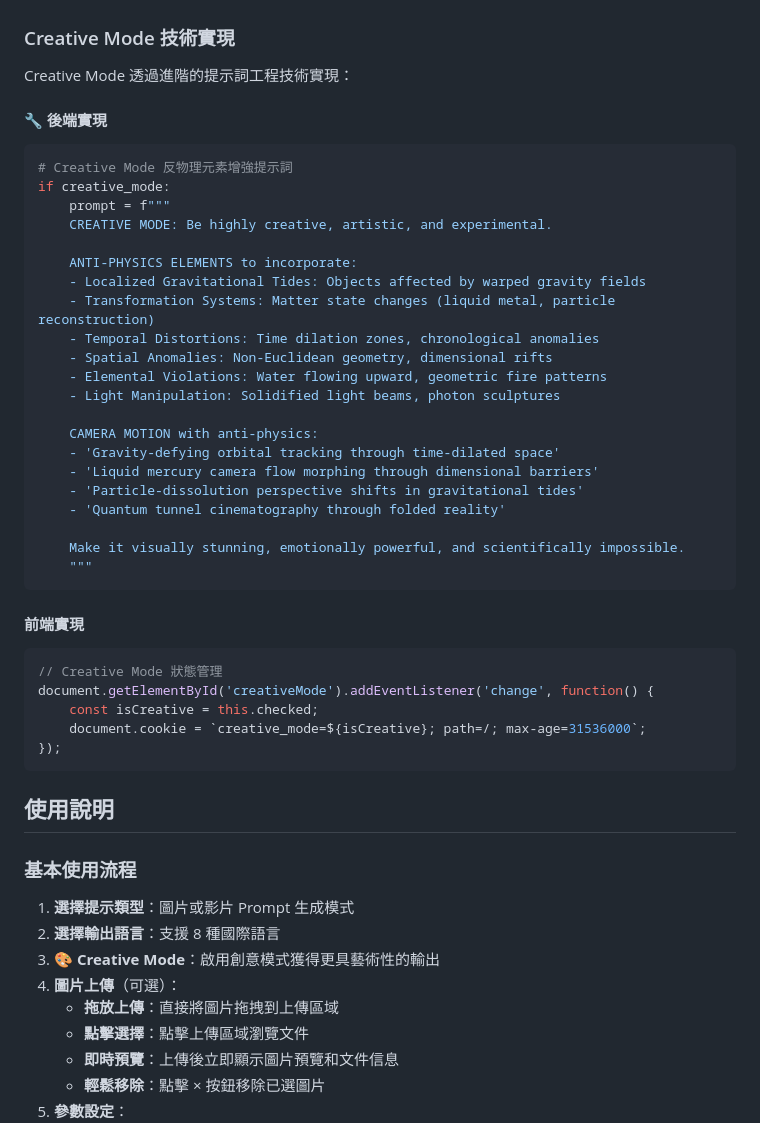
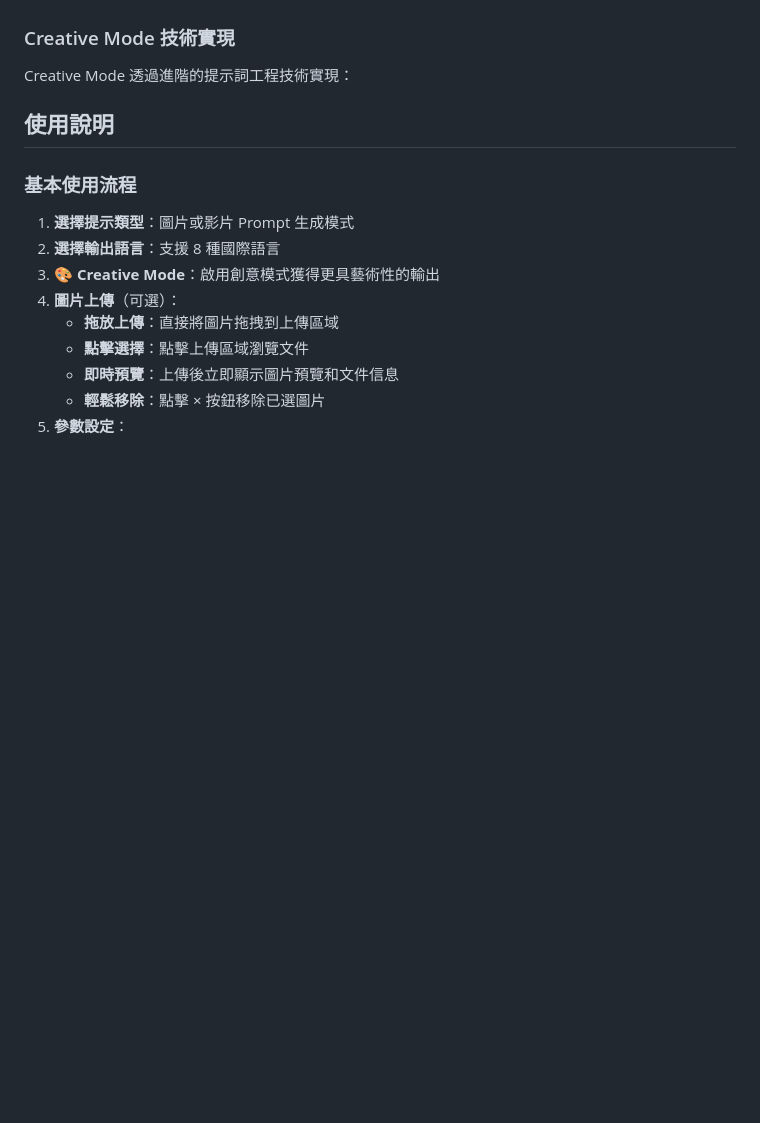
Before and after one commit to elbartohub/vprompt, a Markdown page: README.md, the part around the change. Rendered like a GitHub page; blank space fills up the shorter version.

````diff
--- a/README.md
+++ b/README.md
@@ -109,40 +109,6 @@ FLASK_DEBUG=True
 
 ### Creative Mode 技術實現
 Creative Mode 透過進階的提示詞工程技術實現：
-
-#### 🔧 後端實現
-```python
-# Creative Mode 反物理元素增強提示詞
-if creative_mode:
-    prompt = f"""
-    CREATIVE MODE: Be highly creative, artistic, and experimental.
-
-    ANTI-PHYSICS ELEMENTS to incorporate:
-    - Localized Gravitational Tides: Objects affected by warped gravity fields
-    - Transformation Systems: Matter state changes (liquid metal, particle reconstruction)
-    - Temporal Distortions: Time dilation zones, chronological anomalies
-    - Spatial Anomalies: Non-Euclidean geometry, dimensional rifts
-    - Elemental Violations: Water flowing upward, geometric fire patterns
-    - Light Manipulation: Solidified light beams, photon sculptures
-
-    CAMERA MOTION with anti-physics:
-    - 'Gravity-defying orbital tracking through time-dilated space'
-    - 'Liquid mercury camera flow morphing through dimensional barriers'
-    - 'Particle-dissolution perspective shifts in gravitational tides'
-    - 'Quantum tunnel cinematography through folded reality'
-
-    Make it visually stunning, emotionally powerful, and scientifically impossible.
-    """
-```
-
-#### 前端實現
-```javascript
-// Creative Mode 狀態管理
-document.getElementById('creativeMode').addEventListener('change', function() {
-    const isCreative = this.checked;
-    document.cookie = `creative_mode=${isCreative}; path=/; max-age=31536000`;
-});
-```
 
 ## 使用說明
 
````
